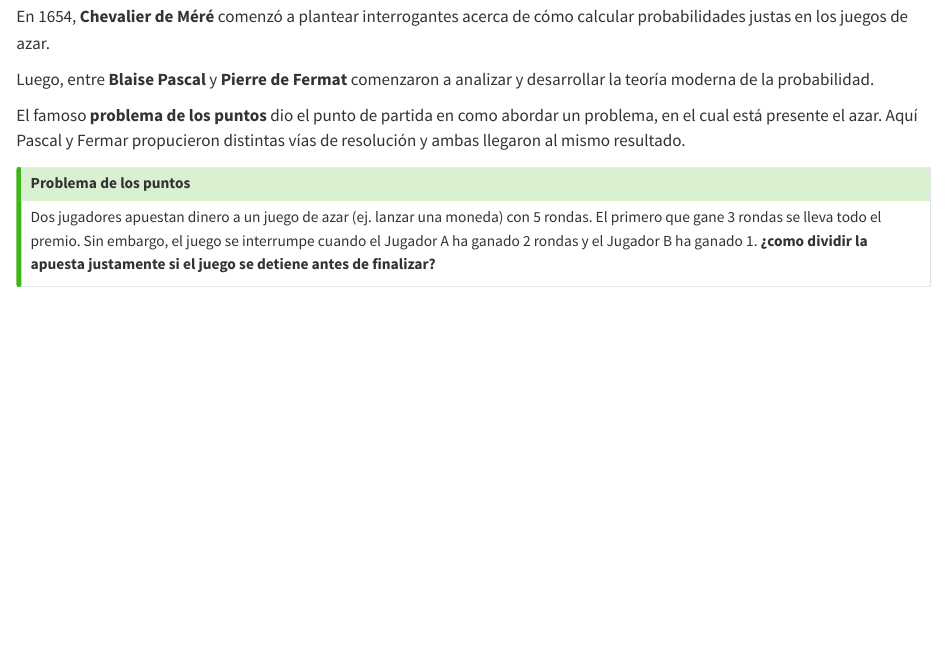
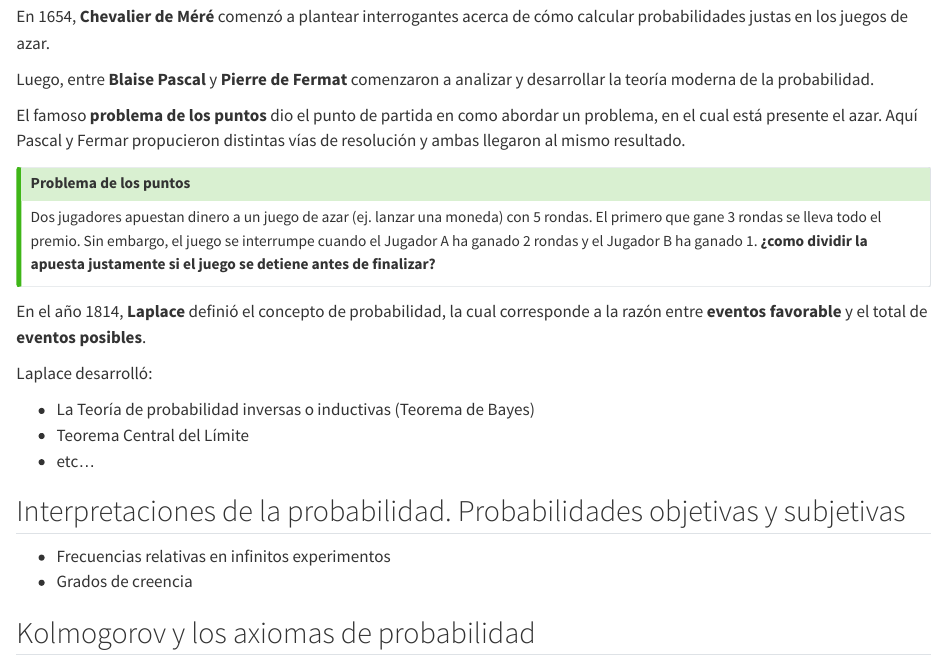
Before and after one commit to matiaspozod/Probabilidad_I, a Quarto document (clase_1.qmd): the page in a window 1100 px wide, from 1570 px down. Rendered offline with R 4.5, knitr and Pandoc in place of Quarto, with nearby package versions.

Commit message:
Actualización clase 1

```diff
--- a/clase_1.qmd
+++ b/clase_1.qmd
@@ -60,3 +60,18 @@ El famoso **problema de los puntos** dio el punto de partida en como abordar un
 Dos jugadores apuestan dinero a un juego de azar (ej. lanzar una moneda) con
 5 rondas. El primero que gane 3 rondas se lleva todo el premio. Sin embargo, el juego se interrumpe cuando el Jugador A ha ganado 2 rondas y el Jugador B ha ganado 1. **¿como dividir la apuesta justamente si el juego se detiene antes de finalizar?**
 :::
+
+En el año 1814, **Laplace** definió el concepto de probabilidad, la cual corresponde a la razón entre **eventos favorable** y el total de **eventos posibles**.
+
+Laplace desarrolló:
+
+- La Teoría de probabilidad inversas o inductivas (Teorema de Bayes)
+- Teorema Central del Límite
+- etc...
+
+## Interpretaciones de la probabilidad. Probabilidades objetivas y subjetivas
+
+- Frecuencias relativas en infinitos experimentos
+- Grados de creencia
+
+## Kolmogorov y los axiomas de probabilidad
```
